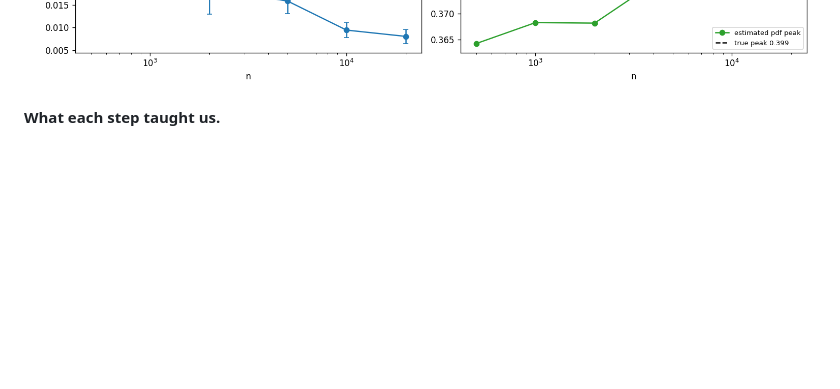
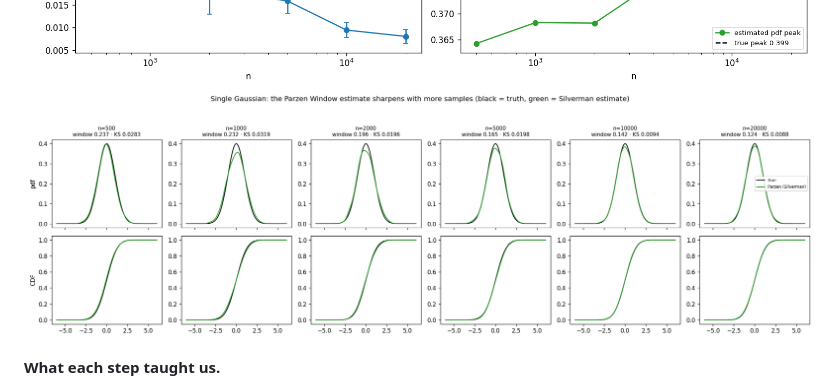
Before and after one commit to EdoardoCaproni/parzen-cdf, a Markdown page: docs/study.md, the part around the change. GitHub-like rendering; pictures changed too: results/parzen_gaussian_sample_size_progression.png (added); blank space fills up the shorter version.

```diff
--- a/docs/study.md
+++ b/docs/study.md
@@ -39,6 +39,7 @@ Setup: 2000 samples, evaluation against the exact `N(0,1)`. Script:
 ![window-size strategies](../results/parzen_gaussian_window_strategies.png)
 ![Silverman visual check](../results/parzen_gaussian_silverman_check.png)
 ![sample-size sweep](../results/parzen_gaussian_sample_size.png)
+![sample-size progression](../results/parzen_gaussian_sample_size_progression.png)
 
 **What each step taught us.**
 
```
Also changed, not shown: 1 other file.
